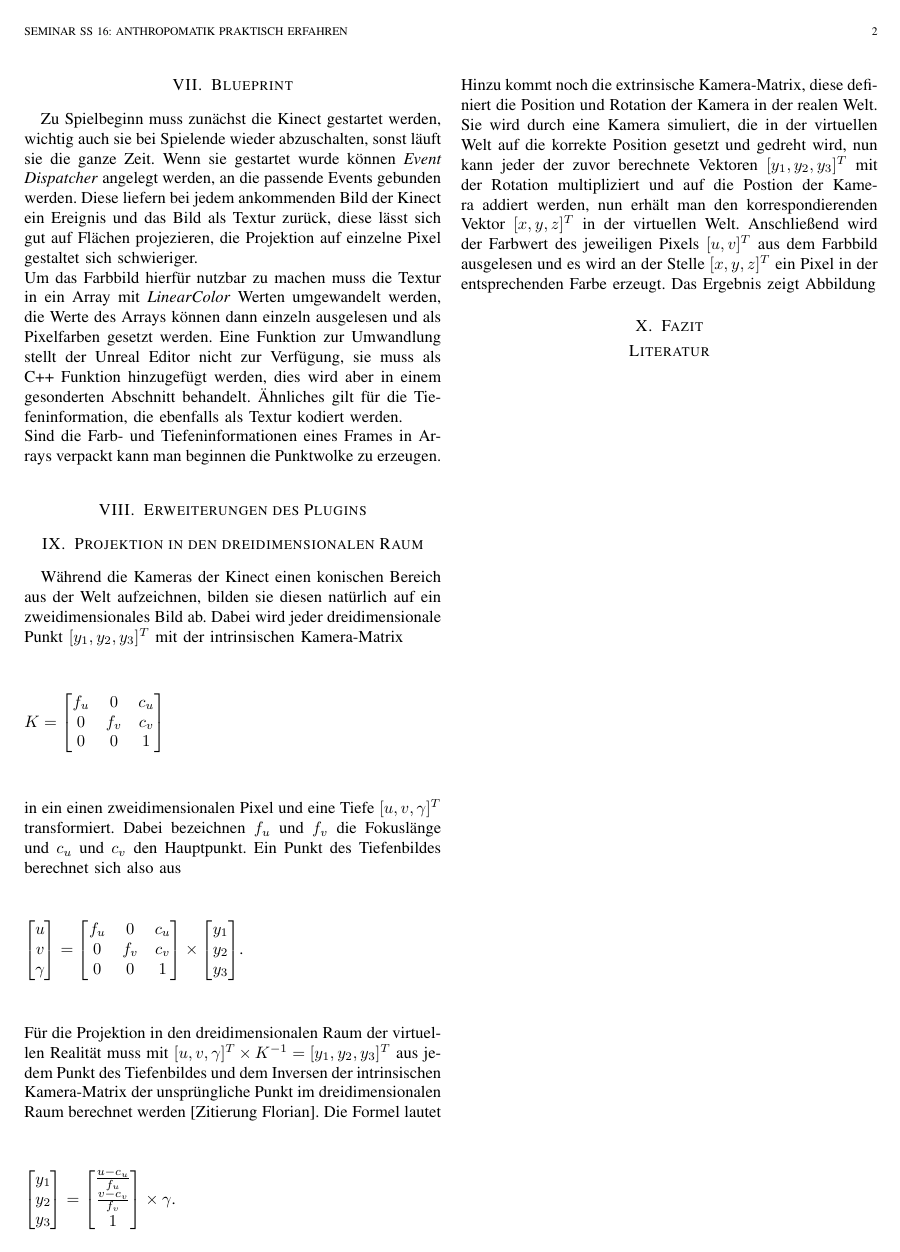
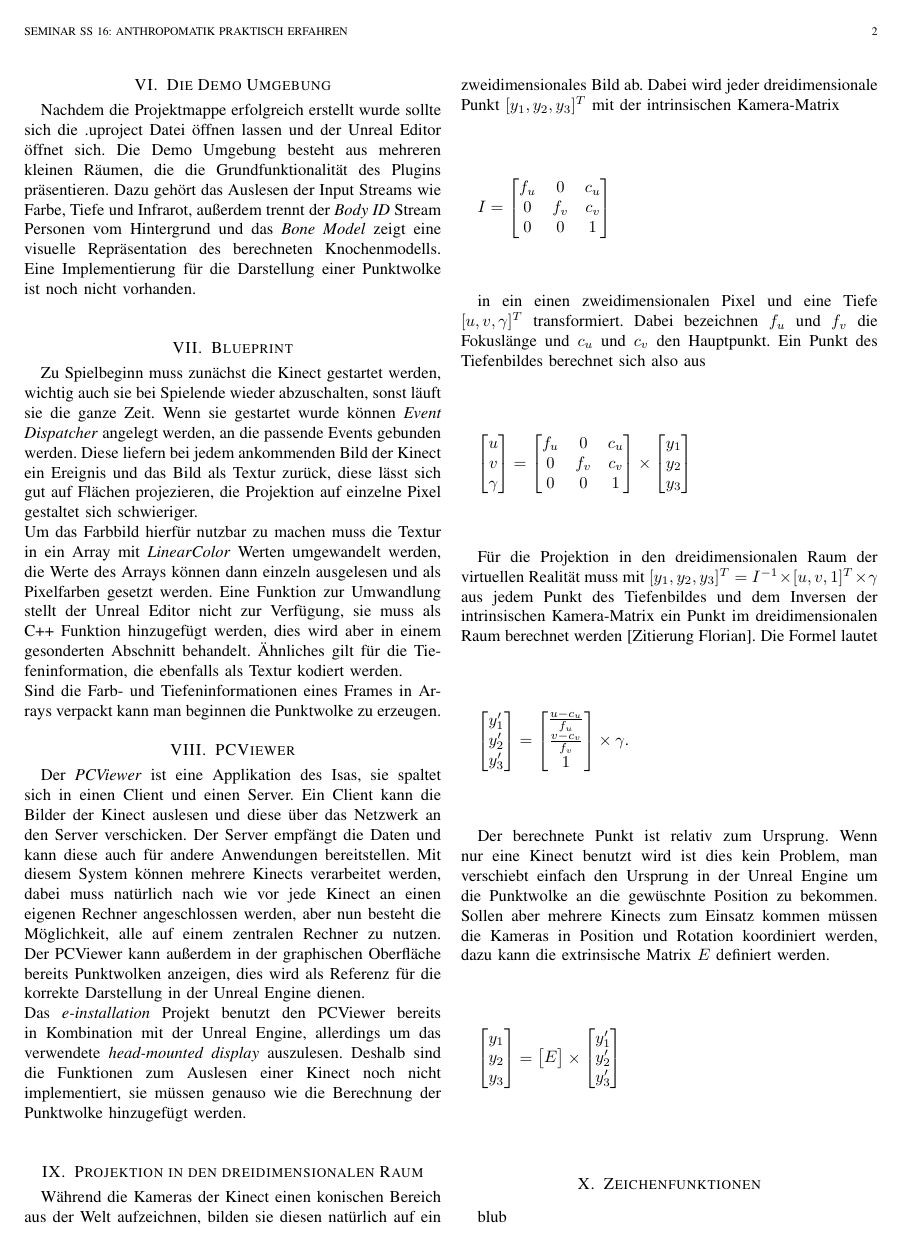
Before and after one commit to Kunter-Bunt/KinectToUnreal, a LaTeX paper (Seminar.tex): page 2 of 2 before the commit and page 2 of 3 after it. Compiled offline with pdfLaTeX.

Commit message:
Worked on composition

```diff
--- a/Seminar.tex
+++ b/Seminar.tex
@@ -65,15 +88,25 @@ Sind die Farb- und Tiefeninformationen eines Frames in Arrays verpackt kann man
 
-\section{Erweiterungen des Plugins}
+\section{PCViewer}
+	Der {\textit{PCViewer}} ist eine Applikation des Isas, sie spaltet sich in einen Client und einen Server.
+	Ein Client kann die Bilder der Kinect auslesen und diese über das Netzwerk an den Server verschicken.
+	Der Server empfängt die Daten und kann diese auch für andere Anwendungen bereitstellen.
+	Mit diesem System können mehrere Kinects verarbeitet werden, dabei muss natürlich nach wie vor jede Kinect an einen eigenen Rechner angeschlossen werden, aber nun besteht die Möglichkeit, alle auf einem zentralen Rechner zu nutzen.
+	Der PCViewer kann außerdem in der graphischen Oberfläche bereits Punktwolken anzeigen, dies wird als Referenz für die korrekte Darstellung in der Unreal Engine dienen. \\
+	Das {\textit{e-installation}} Projekt benutzt den PCViewer bereits in Kombination mit der Unreal Engine, allerdings um das verwendete {\textit{head-mounted display}} auszulesen.
+	Deshalb sind die Funktionen zum Auslesen einer Kinect noch nicht implementiert, sie müssen genauso wie die Berechnung der Punktwolke hinzugefügt werden. \\
 
 \section{Projektion in den dreidimensionalen Raum}
-Während die Kameras der Kinect einen konischen Bereich aus der Welt aufzeichnen, bilden sie diesen natürlich auf ein zweidimensionales Bild ab.
-Dabei wird jeder dreidimensionale Punkt $[y_1,y_2,y_3]^T$ mit der intrinsischen Kamera-Matrix \\ [1cm]
-$K = \begin{bmatrix}
+	Während die Kameras der Kinect einen konischen Bereich aus der Welt aufzeichnen, bilden sie diesen natürlich auf ein zweidimensionales Bild ab.
+	Dabei wird jeder dreidimensionale Punkt $[y_1,y_2,y_3]^T$ mit der intrinsischen Kamera-Matrix \\ [1cm]
+
+$I = \begin{bmatrix}
 f_u & 0 & c_u  \\
 0 & f_v & c_v  \\
 0 & 0 & 1
 \end{bmatrix}$\\[1cm]
+
 in ein einen zweidimensionalen Pixel und eine Tiefe $[u,v,\gamma]^T$ transformiert. Dabei bezeichnen $f_u$ und $f_v$ die Fokuslänge und $c_u$ und $c_v$ den Hauptpunkt. Ein Punkt des Tiefenbildes berechnet sich also aus \\[1cm]
+
 $\begin{bmatrix}
 u \\
 v \\
@@ -89,12 +122,14 @@ f_u & 0 & c_u  \\
 y_1 \\
 y_2 \\
 y_3
-\end{bmatrix}$.\\[1cm]
-Für die Projektion in den dreidimensionalen Raum der virtuellen Realität muss mit $[u,v,\gamma]^T \times K^{-1} = [y_1,y_2,y_3]^T$ aus jedem Punkt des Tiefenbildes und dem Inversen der intrinsischen Kamera-Matrix der unsprüngliche Punkt im dreidimensionalen Raum berechnet werden [Zitierung Florian]. Die Formel lautet \\[1cm]
+\end{bmatrix}$\\[1cm]
+
+Für die Projektion in den dreidimensionalen Raum der virtuellen Realität muss mit $[y_1,y_2,y_3]^T = I^{-1} \times [u,v,1]^T \times \gamma$ aus jedem Punkt des Tiefenbildes und dem Inversen der intrinsischen Kamera-Matrix ein Punkt im dreidimensionalen Raum berechnet werden [Zitierung Florian]. Die Formel lautet \\[1cm]
+
 $\begin{bmatrix}
-y_1 \\
-y_2 \\
-y_3
+y'_1 \\
+y'_2 \\
+y'_3
 \end{bmatrix}
 = \begin{bmatrix}
 \frac{u - c_u}{f_u} \\
@@ -103,7 +138,27 @@ y_3
 \end{bmatrix}
 \times
 \gamma$.\\[1cm]
-Hinzu kommt noch die extrinsische Kamera-Matrix, diese definiert die Position und Rotation der Kamera in der realen Welt. Sie wird durch eine Kamera simuliert, die in der virtuellen Welt auf die korrekte Position gesetzt und gedreht wird, nun kann jeder der zuvor berechnete Vektoren $[y_1,y_2,y_3]^T$ mit der Rotation multipliziert und auf die Postion der Kamera addiert werden, nun erhält man den korrespondierenden Vektor $[x,y,z]^T$ in der virtuellen Welt. Anschließend  wird der Farbwert des jeweiligen Pixels $[u,v]^T$ aus dem Farbbild ausgelesen und es wird an der Stelle $[x,y,z]^T$ ein Pixel in der entsprechenden Farbe erzeugt. Das Ergebnis zeigt Abbildung
+
+Der berechnete Punkt ist relativ zum Ursprung. Wenn nur eine Kinect benutzt wird ist dies kein Problem, man verschiebt einfach den Ursprung in der Unreal Engine um die Punktwolke an die gewüschnte Position zu bekommen. Sollen aber mehrere Kinects zum Einsatz kommen müssen die Kameras in Position und Rotation koordiniert werden, dazu kann die extrinsische Matrix $E$ definiert werden. \\[1cm]
+
+$\begin{bmatrix}
+y_1 \\
+y_2 \\
+y_3
+\end{bmatrix}
+= \begin{bmatrix}
+E
+\end{bmatrix}
+\times
+\begin{bmatrix}
+y'_1 \\
+y'_2 \\
+y'_3
+\end{bmatrix}$\\[1cm]
+
+\section{Zeichenfunktionen}
+blub
+
 
 \section{Fazit}
 
```
Also changed, not shown: Seminar.pdf, Seminar.tex (49 more changed lines), 3 other files.
